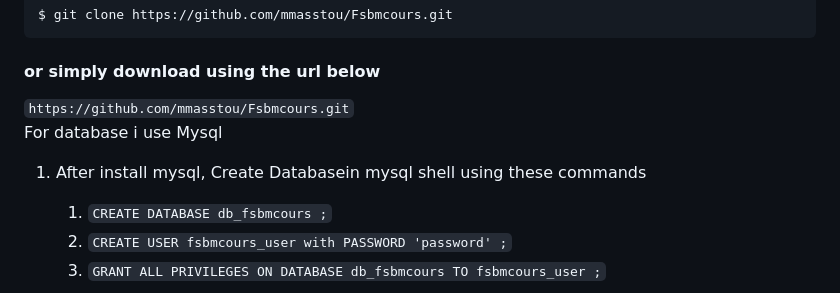
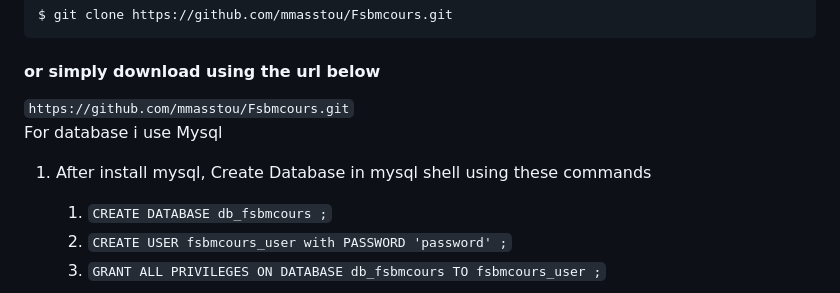
Before and after one commit to mmasstou/Fsbmcours, a Markdown page: README.md, the part around the change. Drawn GitHub-style.

```diff
--- a/README.md
+++ b/README.md
@@ -33,7 +33,7 @@ $ git clone https://github.com/mmasstou/Fsbmcours.git
 
 
  For database i use Mysql </h2>
-1. After install mysql, Create Databasein mysql shell using these commands
+1. After install mysql, Create Database in mysql shell using these commands
     1. `CREATE DATABASE db_fsbmcours ;`
     2. `CREATE USER fsbmcours_user with PASSWORD 'password' ;`
     3. `GRANT ALL PRIVILEGES ON DATABASE db_fsbmcours TO fsbmcours_user ;`
```
